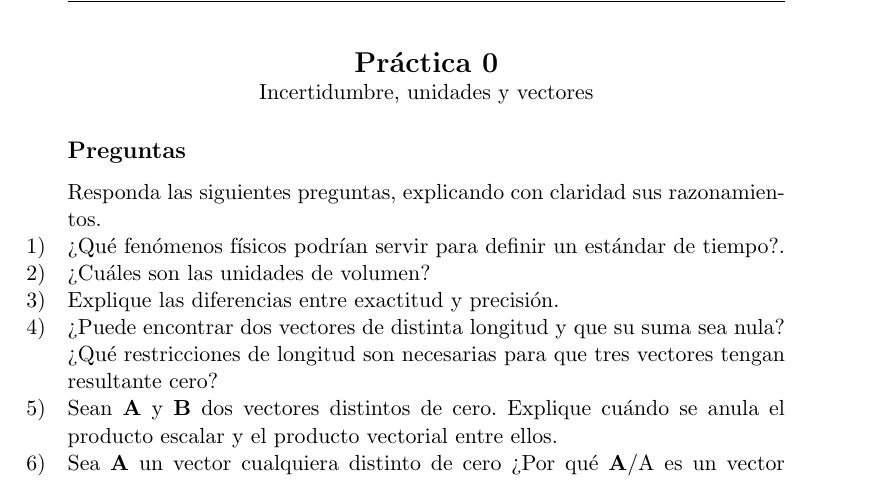
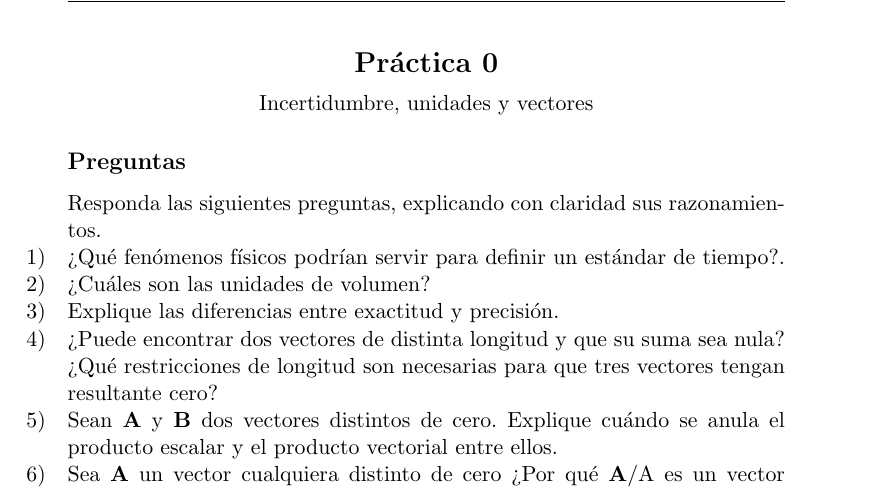
Before and after one commit to bianchipatagon/guias_fisica1, a LaTeX document (practica_00.tex): part of page 1 of 3, cut so that both start at the same text. Compiled offline with pdfLaTeX.

```diff
--- a/practica_00.tex
+++ b/practica_00.tex
@@ -80,8 +80,10 @@
 \pagestyle{fancy}
 
 \begin{center}
-%%	\centering
+
 	{\Large \textbf{Práctica 0}}
+
+\vspace{.2cm}
 
 {Incertidumbre, unidades y vectores}
 \end{center}
```
Also changed, not shown: README.md, practica_00.tex (3 more changed lines).
